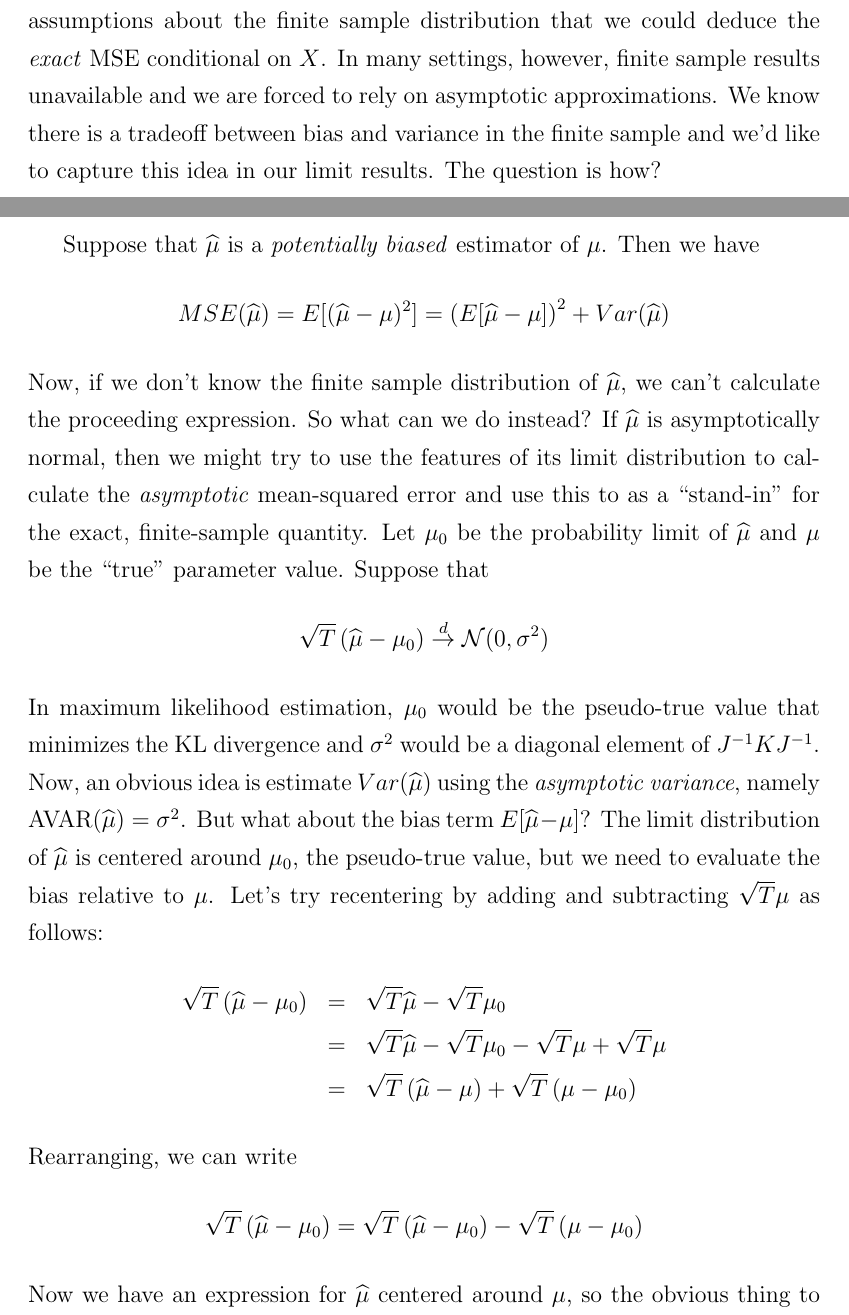
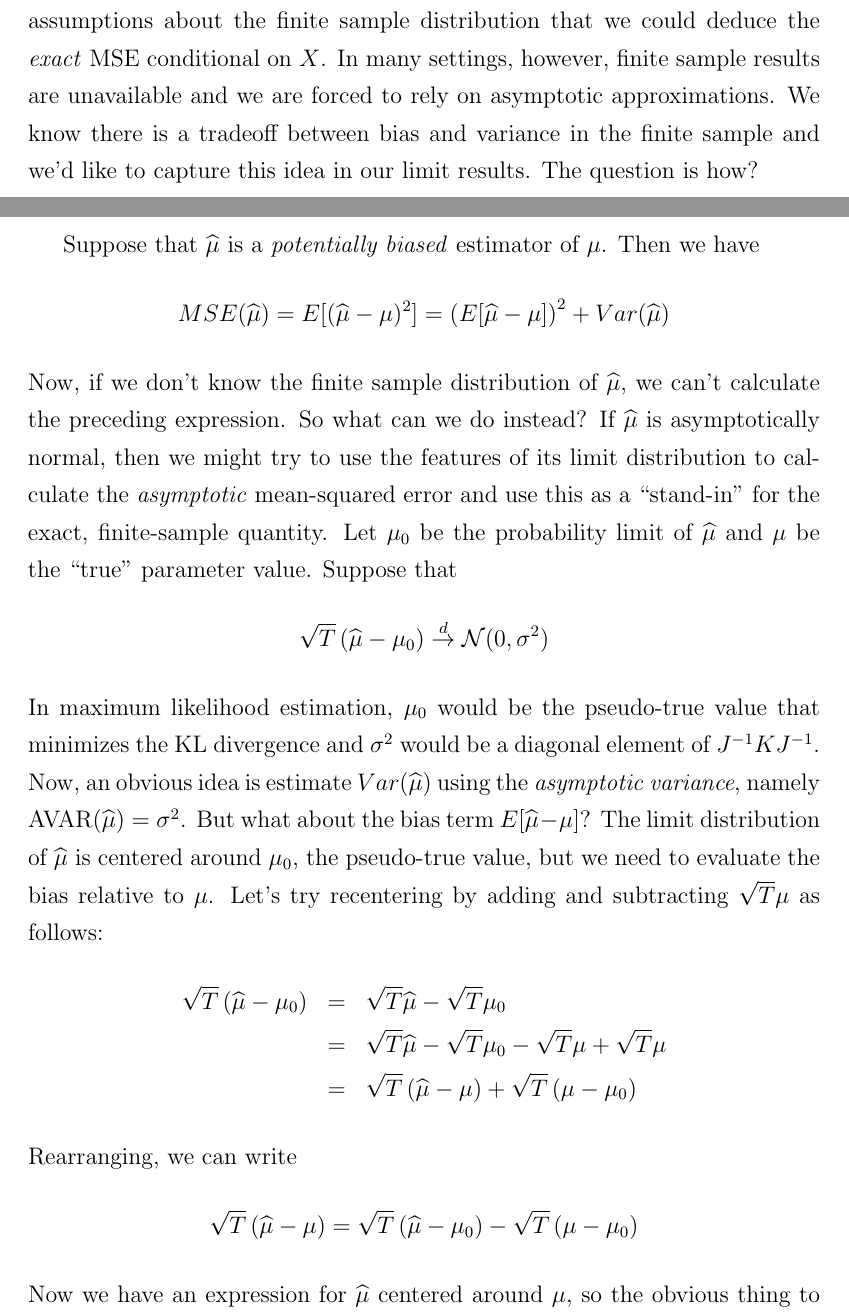
Before and after one commit to fditraglia/econ722, a LaTeX document (lecture05_focused_selection.tex): two parts of pages 4 and 5 of 30, joined at a grey line, cut so that both start at the same text. Compiled offline with pdfLaTeX.

Commit message:
correct typos spotted by Jan

```diff
--- a/lecture05_focused_selection.tex
+++ b/lecture05_focused_selection.tex
@@ -122,15 +122,15 @@ Drifting parameter sequences of the kind described above are also used in the we
 When we derived Mallow's $C_p$, the idea was to compare models on the basis of predictive mean-squared error.
 Bigger models generally have a lower bias but a higher variance because there are more parameters to estimate.
 In the example we considered in class, everything was linear and we made enough assumptions about the finite sample distribution that we could deduce the \emph{exact} MSE conditional on $X$.
-In many settings, however, finite sample results unavailable and we are forced to rely on asymptotic approximations.
+In many settings, however, finite sample results are unavailable and we are forced to rely on asymptotic approximations.
 We know there is a tradeoff between bias and variance in the finite sample and we'd like to capture this idea in our limit results.
 The question is how?
 
 Suppose that $\widehat{\mu}$ is a \emph{potentially biased} estimator of $\mu$.
 Then we have
 $$MSE(\widehat{\mu}) = E[(\widehat{\mu} - \mu)^2] = \left(E[\widehat{\mu} - \mu]\right)^2 + Var(\widehat{\mu})$$
-Now, if we don't know the finite sample distribution of $\widehat{\mu}$, we can't calculate the proceeding expression.
-So what can we do instead? If $\widehat{\mu}$ is asymptotically normal, then we might try to use the features of its limit distribution to calculate the \emph{asymptotic} mean-squared error and use this to as a ``stand-in'' for the exact, finite-sample quantity.
+Now, if we don't know the finite sample distribution of $\widehat{\mu}$, we can't calculate the preceding expression.
+So what can we do instead? If $\widehat{\mu}$ is asymptotically normal, then we might try to use the features of its limit distribution to calculate the \emph{asymptotic} mean-squared error and use this as a ``stand-in'' for the exact, finite-sample quantity.
 Let $\mu_0$ be the probability limit of $\widehat{\mu}$ and $\mu$ be the ``true'' parameter value.
 Suppose that
 $$\sqrt{T}\left(\widehat{\mu} - \mu_0 \right) \overset{d}{\rightarrow} \mathcal{N}(0,\sigma^2)$$
@@ -145,7 +145,7 @@ Let's try recentering by adding and subtracting $\sqrt{T}\mu$ as follows:
 &=& \sqrt{T}\left( \widehat{\mu} - \mu\right) + \sqrt{T}\left(\mu - \mu_0 \right)
 \end{eqnarray*}
 Rearranging, we can write
-$$\sqrt{T}\left( \widehat{\mu} - \mu_0\right) = \sqrt{T}\left(\widehat{\mu} - \mu_0 \right) - \sqrt{T}\left(\mu - \mu_0 \right)$$
+$$\sqrt{T}\left( \widehat{\mu} - \mu\right) = \sqrt{T}\left(\widehat{\mu} - \mu_0 \right) - \sqrt{T}\left(\mu - \mu_0 \right)$$
 Now we have an expression for $\widehat{\mu}$ centered around $\mu$, so the obvious thing to do is look at the mean of the limiting distribution of $\sqrt{T}\left( \widehat{\mu} - \mu\right) $ and call this the ``asymptotic bias.''
 Unfortunately, we have a problem. By assumption, the first term $\sqrt{T}\left(\widehat{\mu} - \mu_0 \right)$ is $O_p(1)$ but the second term \emph{diverges}!
 We recentered $\widehat{\mu}$ around $\mu$ \emph{precisely because} we thought that $\mu_0$ was potentially different from $\mu$. But if this is the case, then $ \sqrt{T}\left(\mu - \mu_0 \right) = O(T^{1/2})$.
```
Also changed, not shown: lecture05_focused_selection.tex (9 more changed lines).
